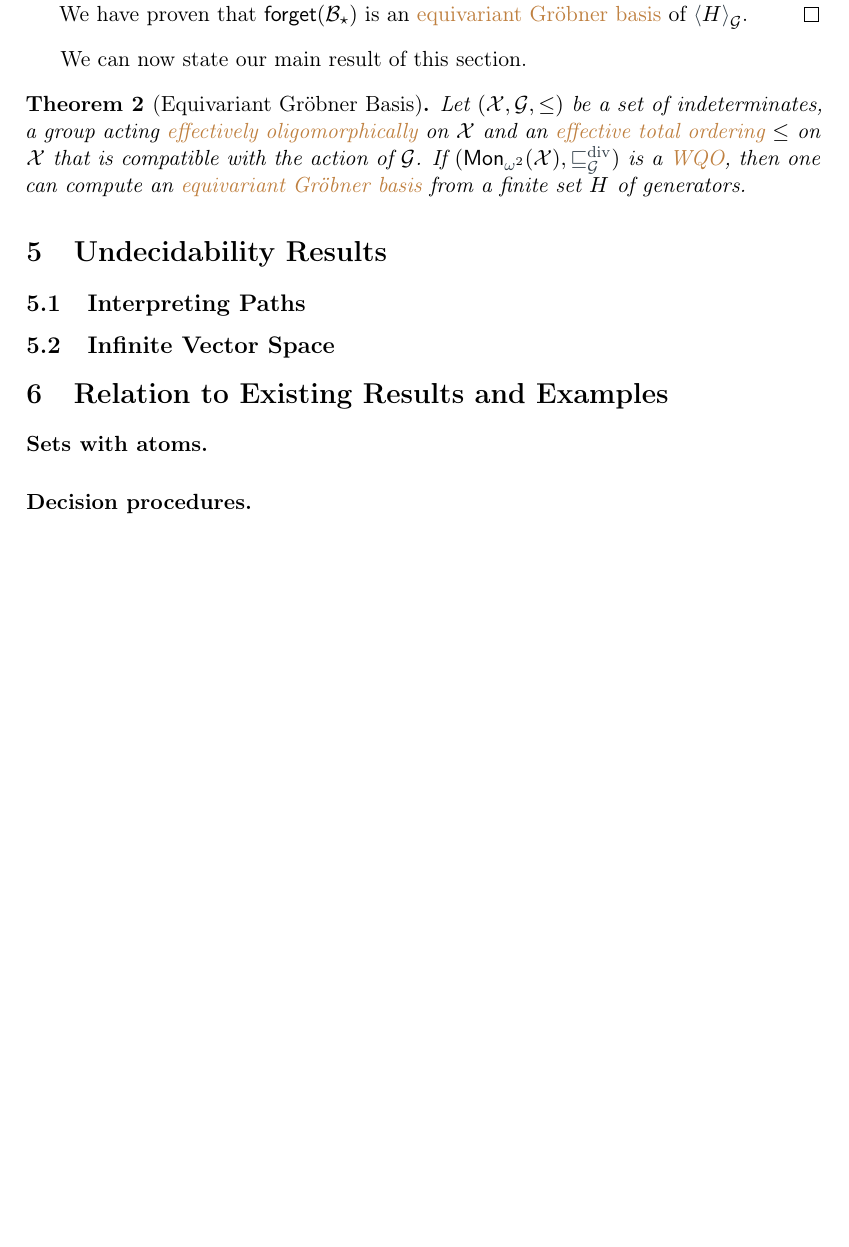
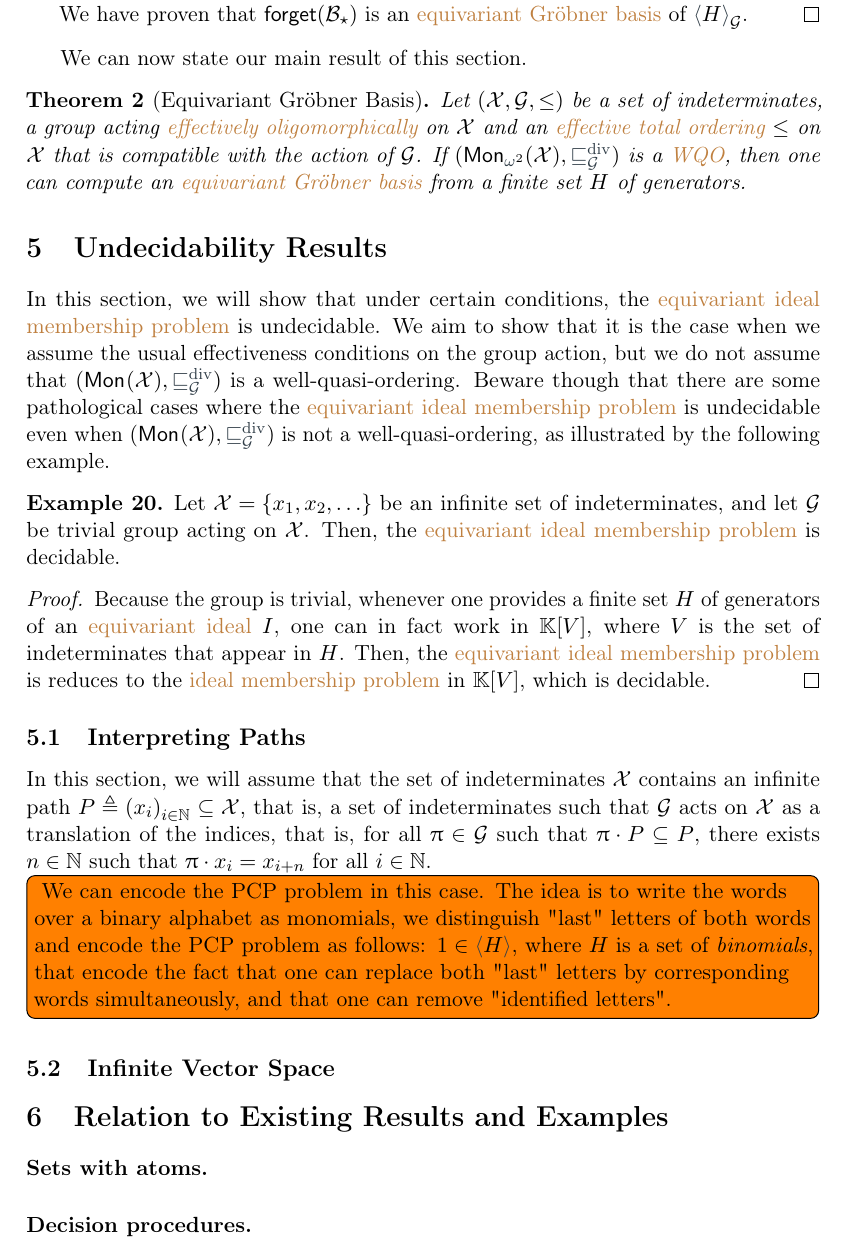
Before and after one commit to AliaumeL/AtomicHilbert, a LaTeX paper (atomic.tex, which reads src/undecidability.tex): part of page 12 of 17, cut so that both start at the same text, the shorter picture padded with empty space. Compiled offline with pdfLaTeX; a LaTeX package or settings file that is missing is left out.

Commit message:
new: add PCP proof idea

```diff
--- a/src/undecidability.tex
+++ b/src/undecidability.tex
@@ -1,9 +1,54 @@
+%!TEX root = ../atomic.asmart.tex
+% LTeX: language=en
 \section{Undecidability Results}
 \label{sec:undecidability}
+
+In this section, we will show that under certain conditions,
+the \kl{equivariant ideal membership problem} is undecidable. We aim to show
+that it is the case when we assume the usual effectiveness conditions on the
+group action, but we do not assume that
+$(\mon{\Indets}, \gdivleq)$ is a well-quasi-ordering.
+Beware though that there are some pathological cases where
+the \kl{equivariant ideal membership problem} is undecidable even when
+$(\mon{\Indets}, \gdivleq)$ is not a well-quasi-ordering,
+as illustrated by the following example.
+
+\begin{example}
+  \label{ex:non-wqo-undecidable}
+  Let $\Indets = \{x_1, x_2, \ldots\}$ be an infinite set of indeterminates,
+  and let $\group$ be trivial group acting on $\Indets$.
+  Then, the \kl{equivariant ideal membership problem} is decidable.
+\end{example}
+\begin{proof}
+  Because the group is trivial, whenever one provides a finite set
+  $H$ of generators of an \kl{equivariant ideal} $I$, one can
+  in fact work in $\poly{\K}{V}$, where $V$ is the set of indeterminates
+  that appear in $H$.
+  Then, the \kl{equivariant ideal membership problem} is reduces to
+  the \kl{ideal membership problem} in $\poly{\K}{V}$, which is decidable.
+\end{proof}
 
 \subsection{Interpreting Paths}
 \label{subsec:paths}
 
+In this section, we will assume that the set of indeterminates $\Indets$
+contains an infinite path $P \defined \seqof{x_i}[i \in \N] \subseteq \Indets$,
+that is, a set of indeterminates such that $\group$ acts on $\Indets$ as a
+translation of the indices, that is, for all $\gelem \in \group$ such that
+$\gelem \cdot P \subseteq P$, there exists $n \in \N$ such that $\gelem \cdot
+x_i = x_{i + n}$ for all $i \in \N$.
+
+\todo[inline]{
+  We can encode the PCP problem
+  in this case. The idea is to
+  write the words over a binary alphabet
+  as monomials, we distinguish "last" letters of both words
+  and encode the PCP problem as follows:
+  $1 \in \IdlGen{H}$, where $H$ is a set of \emph{binomials},
+  that encode the fact that one can replace both "last" letters
+  by corresponding words simultaneously, and that
+  one can remove "identified letters".
+}
 
 \subsection{Infinite Vector Space}
 \label{subsec:vector}
```
